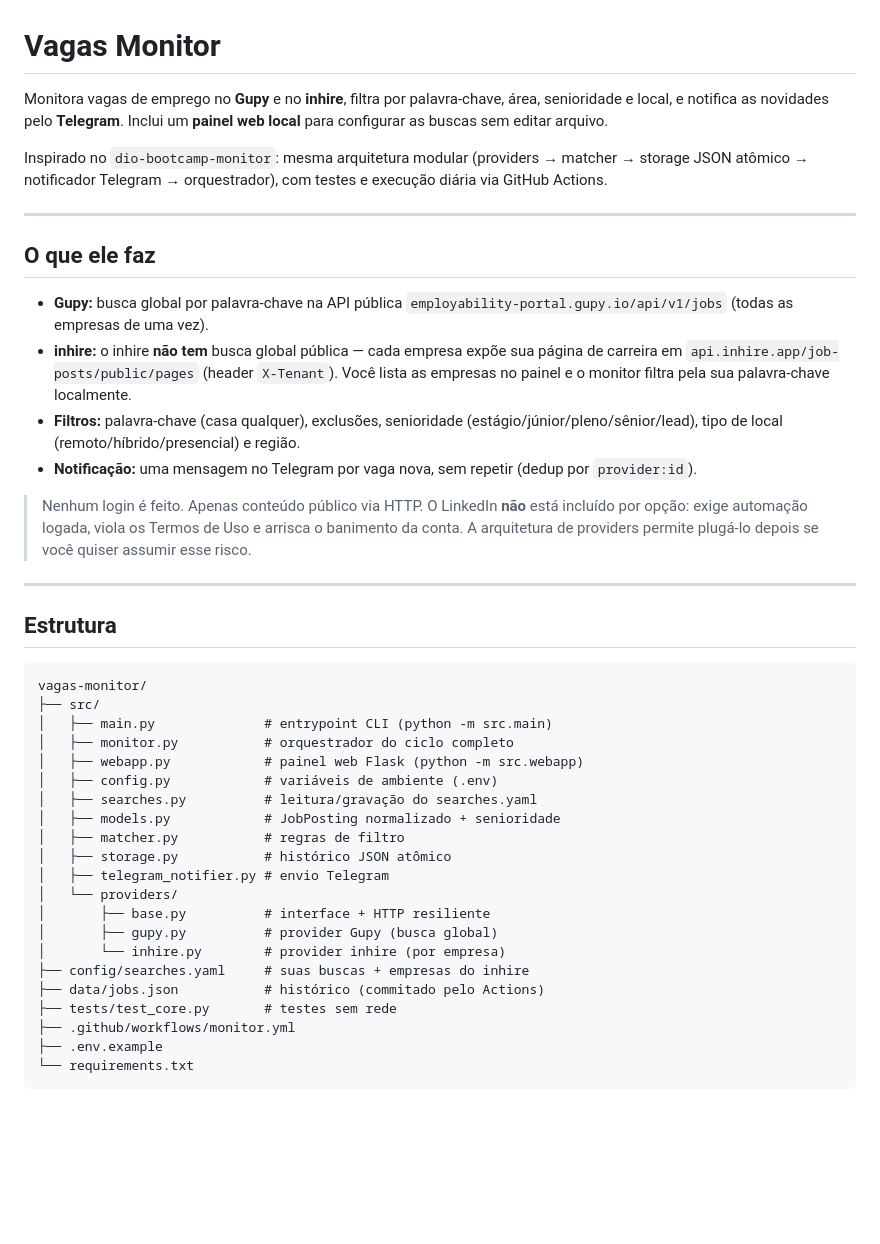
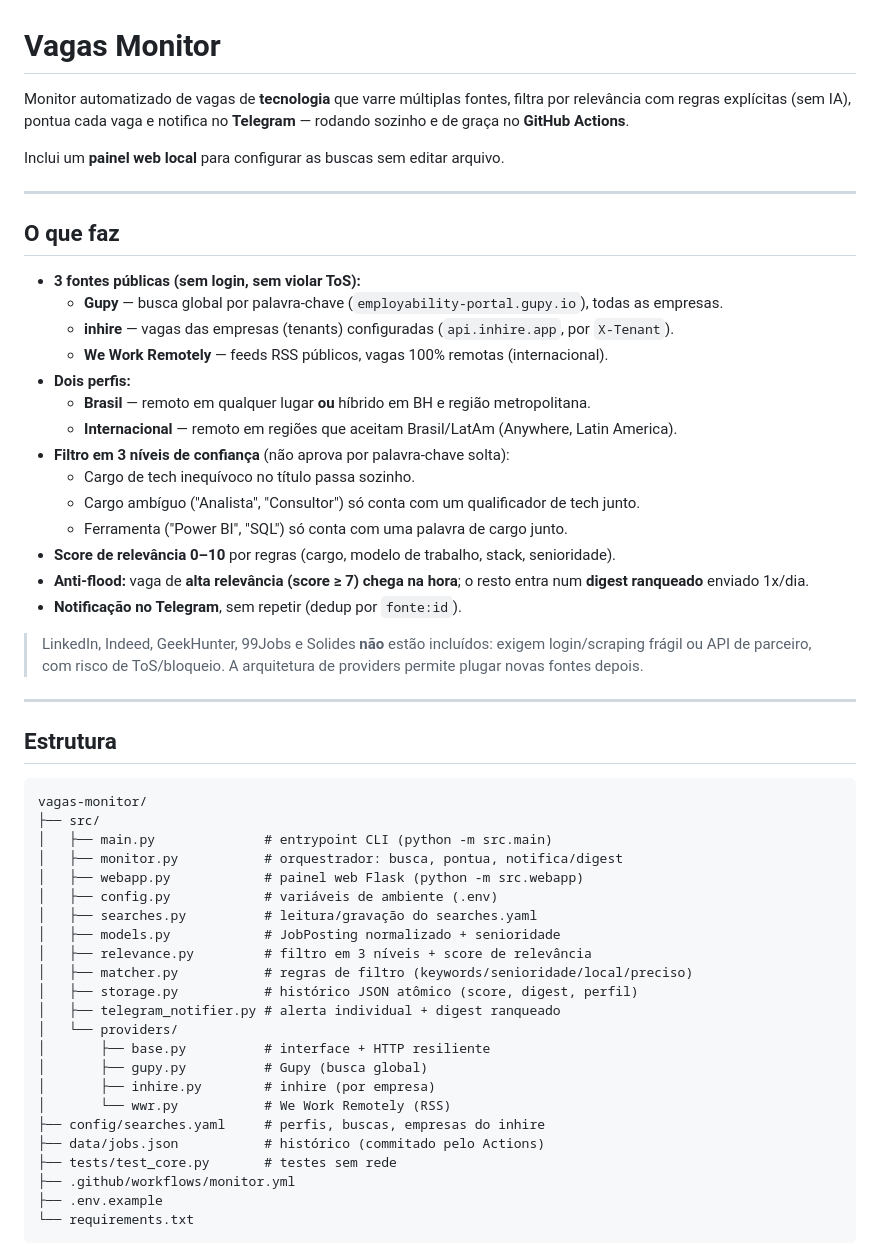
Before and after one commit to gustavohenriqq/vagas-monitor, a Markdown page: README.md, the part around one of its changes. GitHub-like rendering; blank space fills up the shorter version.

Commit message:
docs: atualiza README (3 fontes, perfis, filtro 3 niveis, score+digest)

```diff
--- a/README.md
+++ b/README.md
@@ -1,33 +1,34 @@
 # Vagas Monitor
 
-Monitora vagas de emprego no **Gupy** e no **inhire**, filtra por palavra-chave,
-área, senioridade e local, e notifica as novidades pelo **Telegram**. Inclui um
-**painel web local** para configurar as buscas sem editar arquivo.
+Monitor automatizado de vagas de **tecnologia** que varre múltiplas fontes,
+filtra por relevância com regras explícitas (sem IA), pontua cada vaga e notifica
+no **Telegram** — rodando sozinho e de graça no **GitHub Actions**.
 
-Inspirado no `dio-bootcamp-monitor`: mesma arquitetura modular (providers →
-matcher → storage JSON atômico → notificador Telegram → orquestrador), com
-testes e execução diária via GitHub Actions.
+Inclui um **painel web local** para configurar as buscas sem editar arquivo.
 
 ---
 
-## O que ele faz
+## O que faz
 
-- **Gupy:** busca global por palavra-chave na API pública
-  `employability-portal.gupy.io/api/v1/jobs` (todas as empresas de uma vez).
-- **inhire:** o inhire **não tem** busca global pública — cada empresa expõe sua
-  página de carreira em `api.inhire.app/job-posts/public/pages` (header
-  `X-Tenant`). Você lista as empresas no painel e o monitor filtra pela sua
-  palavra-chave localmente.
-- **Filtros:** palavra-chave (casa qualquer), exclusões, senioridade
-  (estágio/júnior/pleno/sênior/lead), tipo de local (remoto/híbrido/presencial) e
-  região.
-- **Notificação:** uma mensagem no Telegram por vaga nova, sem repetir (dedup por
-  `provider:id`).
+- **3 fontes públicas (sem login, sem violar ToS):**
+  - **Gupy** — busca global por palavra-chave (`employability-portal.gupy.io`), todas as empresas.
+  - **inhire** — vagas das empresas (tenants) configuradas (`api.inhire.app`, por `X-Tenant`).
+  - **We Work Remotely** — feeds RSS públicos, vagas 100% remotas (internacional).
+- **Dois perfis:**
+  - **Brasil** — remoto em qualquer lugar **ou** híbrido em BH e região metropolitana.
+  - **Internacional** — remoto em regiões que aceitam Brasil/LatAm (Anywhere, Latin America).
+- **Filtro em 3 níveis de confiança** (não aprova por palavra-chave solta):
+  - Cargo de tech inequívoco no título passa sozinho.
+  - Cargo ambíguo ("Analista", "Consultor") só conta com um qualificador de tech junto.
+  - Ferramenta ("Power BI", "SQL") só conta com uma palavra de cargo junto.
+- **Score de relevância 0–10** por regras (cargo, modelo de trabalho, stack, senioridade).
+- **Anti-flood:** vaga de **alta relevância (score ≥ 7) chega na hora**; o resto entra
+  num **digest ranqueado** enviado 1x/dia.
+- **Notificação no Telegram**, sem repetir (dedup por `fonte:id`).
 
-> Nenhum login é feito. Apenas conteúdo público via HTTP. O LinkedIn **não** está
-> incluído por opção: exige automação logada, viola os Termos de Uso e arrisca o
-> banimento da conta. A arquitetura de providers permite plugá-lo depois se você
-> quiser assumir esse risco.
+> LinkedIn, Indeed, GeekHunter, 99Jobs e Solides **não** estão incluídos: exigem
+> login/scraping frágil ou API de parceiro, com risco de ToS/bloqueio. A
+> arquitetura de providers permite plugar novas fontes depois.
 
 ---
 
@@ -37,19 +38,21 @@ testes e execução diária via GitHub Actions.
 vagas-monitor/
 ├── src/
 │   ├── main.py              # entrypoint CLI (python -m src.main)
-│   ├── monitor.py           # orquestrador do ciclo completo
+│   ├── monitor.py           # orquestrador: busca, pontua, notifica/digest
 │   ├── webapp.py            # painel web Flask (python -m src.webapp)
 │   ├── config.py            # variáveis de ambiente (.env)
 │   ├── searches.py          # leitura/gravação do searches.yaml
 │   ├── models.py            # JobPosting normalizado + senioridade
-│   ├── matcher.py           # regras de filtro
-│   ├── storage.py           # histórico JSON atômico
-│   ├── telegram_notifier.py # envio Telegram
+│   ├── relevance.py         # filtro em 3 níveis + score de relevância
+│   ├── matcher.py           # regras de filtro (keywords/senioridade/local/preciso)
+│   ├── storage.py           # histórico JSON atômico (score, digest, perfil)
+│   ├── telegram_notifier.py # alerta individual + digest ranqueado
 │   └── providers/
 │       ├── base.py          # interface + HTTP resiliente
-│       ├── gupy.py          # provider Gupy (busca global)
-│       └── inhire.py        # provider inhire (por empresa)
-├── config/searches.yaml     # suas buscas + empresas do inhire
+│       ├── gupy.py          # Gupy (busca global)
+│       ├── inhire.py        # inhire (por empresa)
+│       └── wwr.py           # We Work Remotely (RSS)
+├── config/searches.yaml     # perfis, buscas, empresas do inhire
 ├── data/jobs.json           # histórico (commitado pelo Actions)
 ├── tests/test_core.py       # testes sem rede
 ├── .github/workflows/monitor.yml
```
Also changed, not shown: other parts of README.md (+65 -47 lines).
